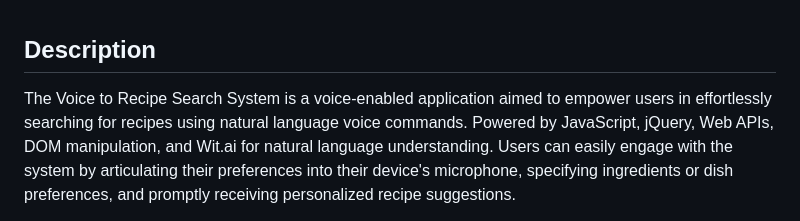
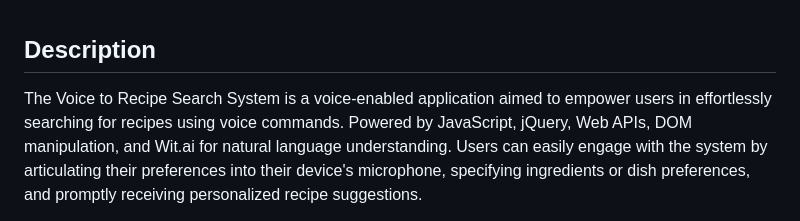
Before and after one commit to naturuplift/VoiceRecipeSearchSystem, a Markdown page: README.md, the part around the change. Drawn GitHub-style.

```diff
--- a/README.md
+++ b/README.md
@@ -17,7 +17,7 @@
 
 ## Description
 
-The Voice to Recipe Search System is a voice-enabled application aimed to empower users in effortlessly searching for recipes using natural language voice commands.
+The Voice to Recipe Search System is a voice-enabled application aimed to empower users in effortlessly searching for recipes using voice commands.
 Powered by JavaScript, jQuery, Web APIs, DOM manipulation, and Wit.ai for natural language understanding.
 Users can easily engage with the system by articulating their preferences into their device's microphone, specifying ingredients or dish preferences, and promptly receiving personalized recipe suggestions.
 
```
